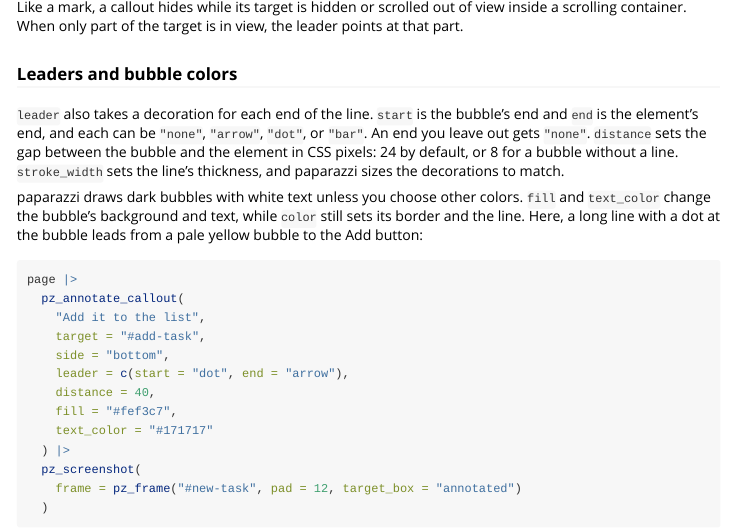
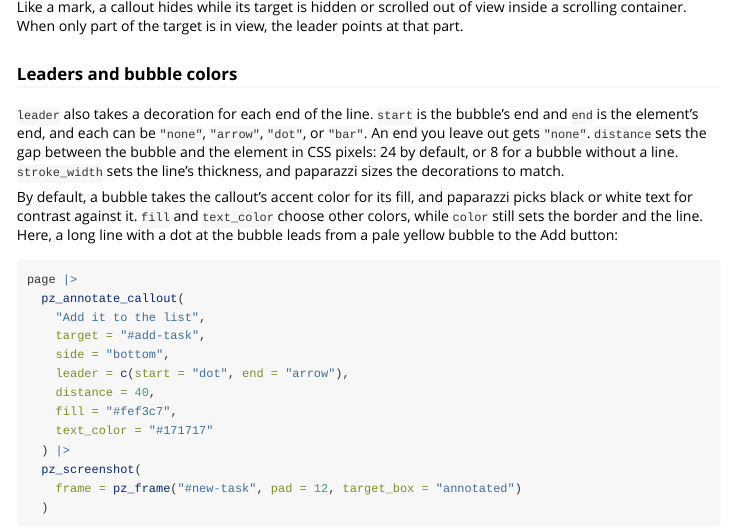
Before and after one commit to posit-dev/paparazzi, an R Markdown document (vignettes/articles/annotations.Rmd): the page in a window 1100 px wide, from 3160 px down. Rendered offline with R 4.5, knitr and Pandoc, with nearby package versions; some code elsewhere in the file could not run offline.

Commit message:
docs(article): drop the dark-bubble default from the annotations prose
The bubble now fills with the accent color by default; the web-font
alt text describes a crimson callout. Docs-only, self-reviewed.

kata: zfhf

````diff
--- a/vignettes/articles/annotations.Rmd
+++ b/vignettes/articles/annotations.Rmd
@@ -153,7 +153,7 @@ Like a mark, a callout hides while its target is hidden or scrolled out of view
 
 `leader` also takes a decoration for each end of the line. `start` is the bubble's end and `end` is the element's end, and each can be `"none"`, `"arrow"`, `"dot"`, or `"bar"`. An end you leave out gets `"none"`. `distance` sets the gap between the bubble and the element in CSS pixels: 24 by default, or 8 for a bubble without a line. `stroke_width` sets the line's thickness, and paparazzi sizes the decorations to match.
 
-paparazzi draws dark bubbles with white text unless you choose other colors. `fill` and `text_color` change the bubble's background and text, while `color` still sets its border and the line. Here, a long line with a dot at the bubble leads from a pale yellow bubble to the Add button:
+By default, a bubble takes the callout's accent color for its fill, and paparazzi picks black or white text for contrast against it. `fill` and `text_color` choose other colors, while `color` still sets the border and the line. Here, a long line with a dot at the bubble leads from a pale yellow bubble to the Add button:
 
 ```{r callout-styles, fig.alt = "The new-task form with a pale yellow callout below the Add button, joined to it by a long line with a dot at the bubble and an arrow at the button."}
 page |>
````
Also changed, not shown: vignettes/articles/annotations.Rmd (2 more changed lines).
